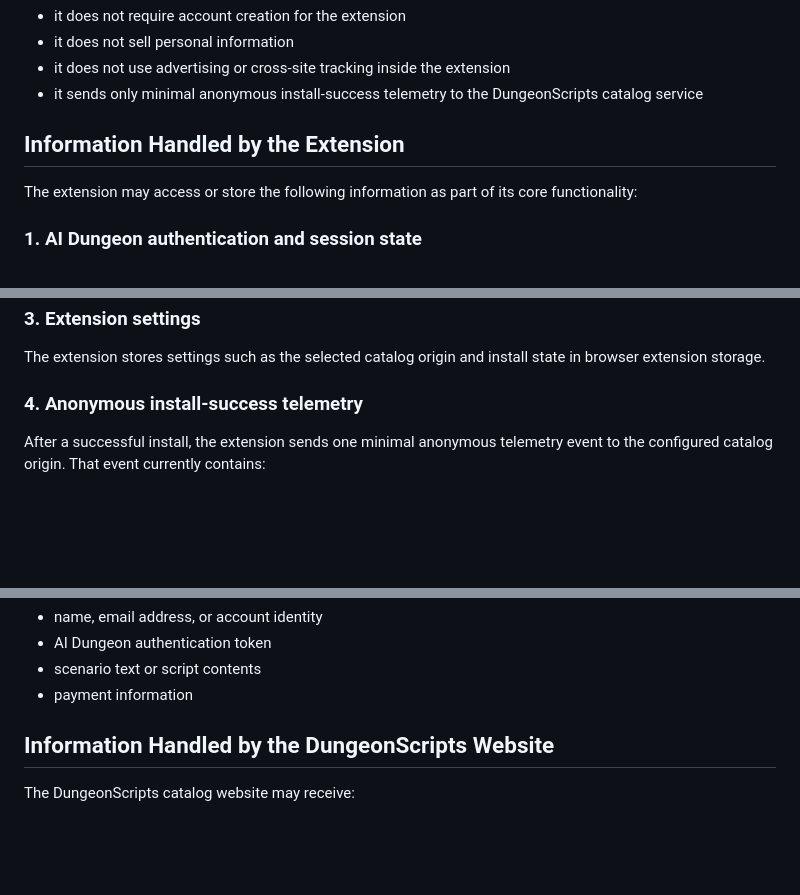
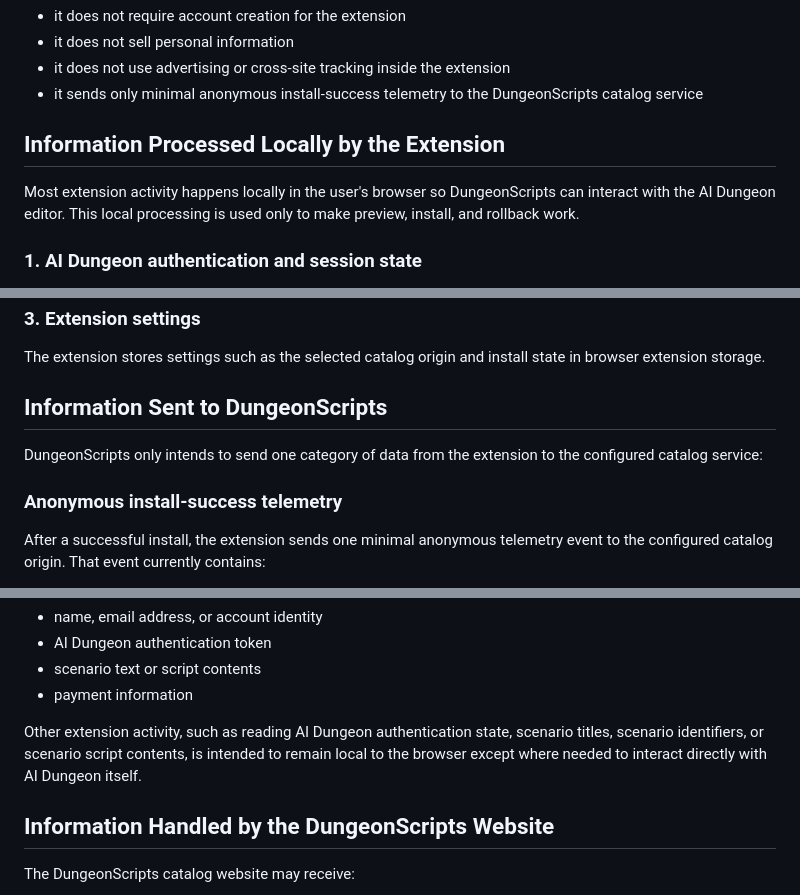
Before and after one commit to Fly3-r/DungeonScripts, a Markdown page: docs/privacy-policy.md, 3 parts joined by grey strips. Rendered like a GitHub page; blank space fills up the shorter version.

Commit message:
Clarify privacy policy data flow

```diff
--- a/docs/privacy-policy.md
+++ b/docs/privacy-policy.md
@@ -14,9 +14,9 @@ DungeonScripts is intentionally privacy-focused:
 - it does not use advertising or cross-site tracking inside the extension
 - it sends only minimal anonymous install-success telemetry to the DungeonScripts catalog service
 
-## Information Handled by the Extension
+## Information Processed Locally by the Extension
 
-The extension may access or store the following information as part of its core functionality:
+Most extension activity happens locally in the user's browser so DungeonScripts can interact with the AI Dungeon editor. This local processing is used only to make preview, install, and rollback work.
 
 ### 1. AI Dungeon authentication and session state
 
@@ -46,7 +46,11 @@ Scenario script content and restore points are stored locally in the extension s
 
 The extension stores settings such as the selected catalog origin and install state in browser extension storage.
 
-### 4. Anonymous install-success telemetry
+## Information Sent to DungeonScripts
+
+DungeonScripts only intends to send one category of data from the extension to the configured catalog service:
+
+### Anonymous install-success telemetry
 
 After a successful install, the extension sends one minimal anonymous telemetry event to the configured catalog origin. That event currently contains:
 - event type
@@ -63,6 +67,8 @@ The telemetry event is not intended to include:
 - AI Dungeon authentication token
 - scenario text or script contents
 - payment information
+
+Other extension activity, such as reading AI Dungeon authentication state, scenario titles, scenario identifiers, or scenario script contents, is intended to remain local to the browser except where needed to interact directly with AI Dungeon itself.
 
 ## Information Handled by the DungeonScripts Website
 
```
Also changed, not shown: docs/agent-decisions.md (+8 -0 lines), docs/design-decisions.md (+8 -0 lines).
